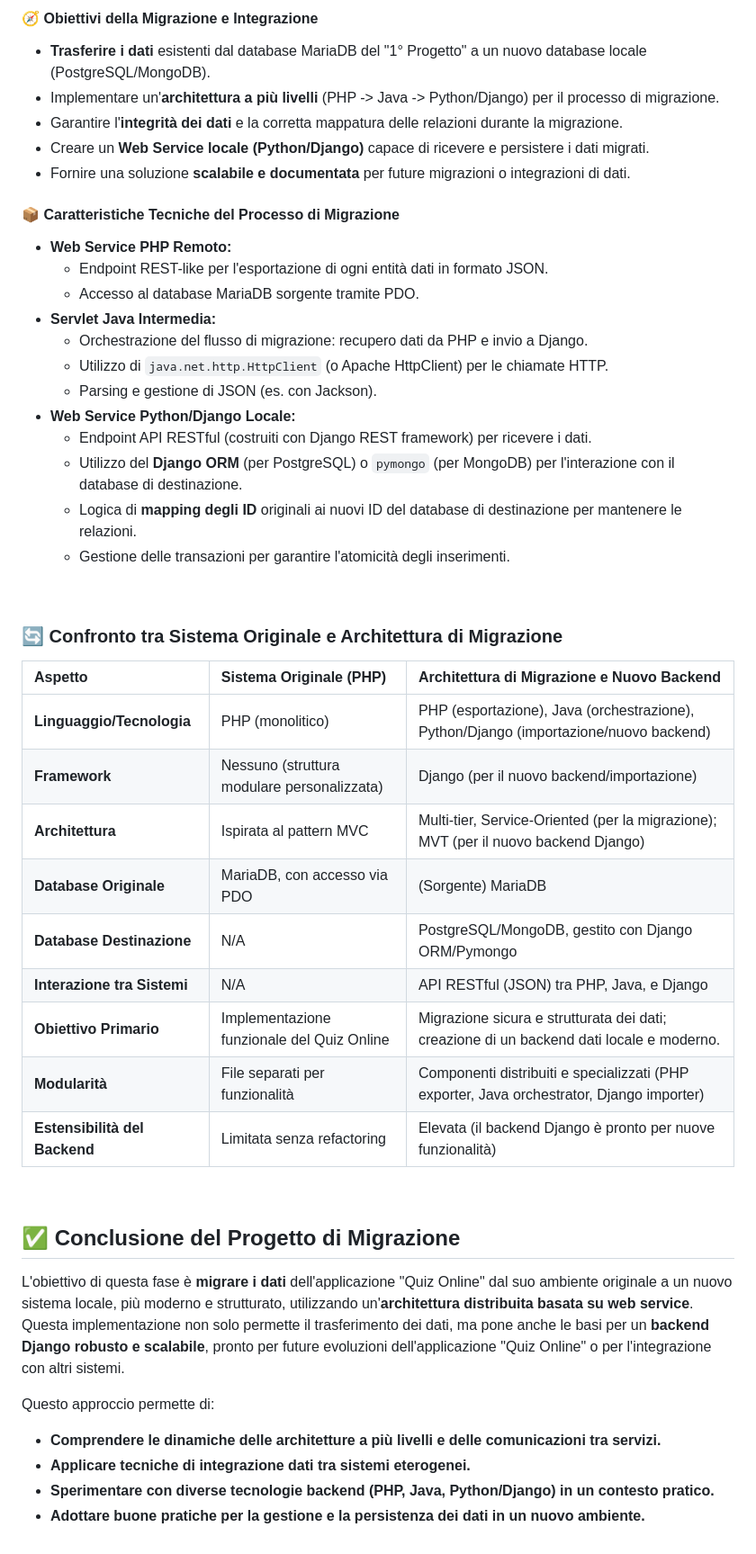
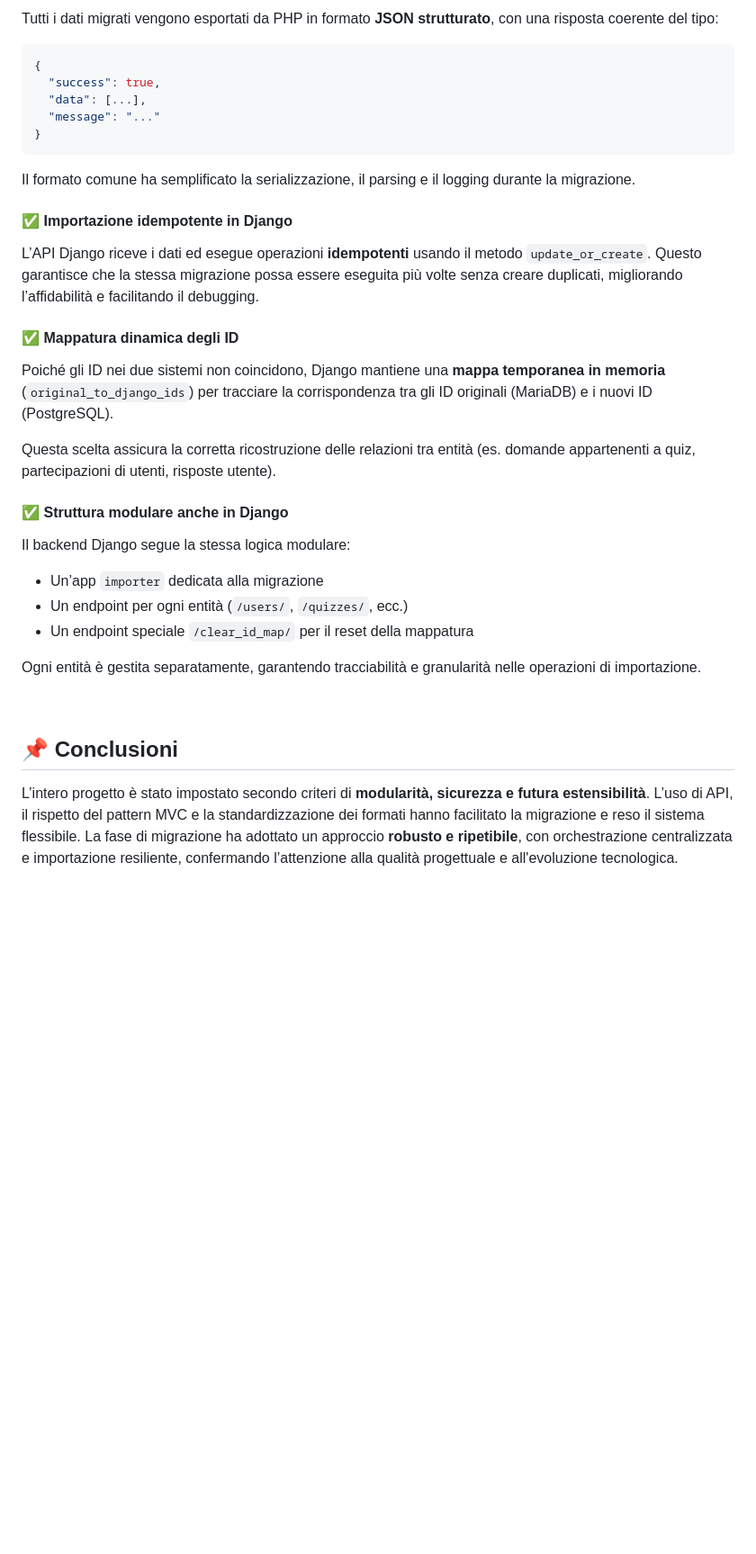
Before and after one commit to paganello/web-programming-24-25, a Markdown page: README.md, the part around the change printed below. Shown: that part at 90% size. Drawn GitHub-style; blank space fills up the shorter version.

````diff
--- a/README.md
+++ b/README.md
@@ -69,52 +76,38 @@ Ho cercato di adattare i concetti della "Fase 2" alla tua attuale architettura d
 
-#### 🧭 Obiettivi della Migrazione e Integrazione
+Tutti i dati migrati vengono esportati da PHP in formato **JSON strutturato**, con una risposta coerente del tipo:
 
-*   **Trasferire i dati** esistenti dal database MariaDB del "1° Progetto" a un nuovo database locale (PostgreSQL/MongoDB).
-*   Implementare un'**architettura a più livelli** (PHP -> Java -> Python/Django) per il processo di migrazione.
-*   Garantire l'**integrità dei dati** e la corretta mappatura delle relazioni durante la migrazione.
-*   Creare un **Web Service locale (Python/Django)** capace di ricevere e persistere i dati migrati.
-*   Fornire una soluzione **scalabile e documentata** per future migrazioni o integrazioni di dati.
+```json
+{
+  "success": true,
+  "data": [...],
+  "message": "..."
+}
+```
 
-#### 📦 Caratteristiche Tecniche del Processo di Migrazione
+Il formato comune ha semplificato la serializzazione, il parsing e il logging durante la migrazione.
 
-*   **Web Service PHP Remoto:**
-    *   Endpoint REST-like per l'esportazione di ogni entità dati in formato JSON.
-    *   Accesso al database MariaDB sorgente tramite PDO.
-*   **Servlet Java Intermedia:**
-    *   Orchestrazione del flusso di migrazione: recupero dati da PHP e invio a Django.
-    *   Utilizzo di `java.net.http.HttpClient` (o Apache HttpClient) per le chiamate HTTP.
-    *   Parsing e gestione di JSON (es. con Jackson).
-*   **Web Service Python/Django Locale:**
-    *   Endpoint API RESTful (costruiti con Django REST framework) per ricevere i dati.
-    *   Utilizzo del **Django ORM** (per PostgreSQL) o `pymongo` (per MongoDB) per l'interazione con il database di destinazione.
-    *   Logica di **mapping degli ID** originali ai nuovi ID del database di destinazione per mantenere le relazioni.
-    *   Gestione delle transazioni per garantire l'atomicità degli inserimenti.
+#### ✅ **Importazione idempotente in Django**
+
+L’API Django riceve i dati ed esegue operazioni **idempotenti** usando il metodo `update_or_create`. Questo garantisce che la stessa migrazione possa essere eseguita più volte senza creare duplicati, migliorando l’affidabilità e facilitando il debugging.
+
+#### ✅ **Mappatura dinamica degli ID**
+
+Poiché gli ID nei due sistemi non coincidono, Django mantiene una **mappa temporanea in memoria** (`original_to_django_ids`) per tracciare la corrispondenza tra gli ID originali (MariaDB) e i nuovi ID (PostgreSQL).
+
+Questa scelta assicura la corretta ricostruzione delle relazioni tra entità (es. domande appartenenti a quiz, partecipazioni di utenti, risposte utente).
+
+#### ✅ **Struttura modulare anche in Django**
+
+Il backend Django segue la stessa logica modulare:
+
+* Un’app `importer` dedicata alla migrazione
+* Un endpoint per ogni entità (`/users/`, `/quizzes/`, ecc.)
+* Un endpoint speciale `/clear_id_map/` per il reset della mappatura
+
+Ogni entità è gestita separatamente, garantendo tracciabilità e granularità nelle operazioni di importazione.
 
 &nbsp;
 
-### 🔄 Confronto tra Sistema Originale e Architettura di Migrazione
+## 📌 Conclusioni
 
-| Aspetto                     | **Sistema Originale (PHP)**                  | **Architettura di Migrazione e Nuovo Backend** |
-| :-------------------------- | :------------------------------------------- | :------------------------------------------------- |
-| **Linguaggio/Tecnologia**   | PHP (monolitico)                             | PHP (esportazione), Java (orchestrazione), Python/Django (importazione/nuovo backend) |
-| **Framework**               | Nessuno (struttura modulare personalizzata)  | Django (per il nuovo backend/importazione)       |
-| **Architettura**            | Ispirata al pattern MVC                      | Multi-tier, Service-Oriented (per la migrazione); MVT (per il nuovo backend Django) |
-| **Database Originale**      | MariaDB, con accesso via PDO                 | (Sorgente) MariaDB                                 |
-| **Database Destinazione**   | N/A                                          | PostgreSQL/MongoDB, gestito con Django ORM/Pymongo |
-| **Interazione tra Sistemi** | N/A                                          | API RESTful (JSON) tra PHP, Java, e Django         |
-| **Obiettivo Primario**      | Implementazione funzionale del Quiz Online   | Migrazione sicura e strutturata dei dati; creazione di un backend dati locale e moderno. |
-| **Modularità**              | File separati per funzionalità               | Componenti distribuiti e specializzati (PHP exporter, Java orchestrator, Django importer) |
-| **Estensibilità del Backend** | Limitata senza refactoring                   | Elevata (il backend Django è pronto per nuove funzionalità) |
-
-&nbsp;
-
-## ✅ Conclusione del Progetto di Migrazione
-
-L'obiettivo di questa fase è **migrare i dati** dell'applicazione "Quiz Online" dal suo ambiente originale a un nuovo sistema locale, più moderno e strutturato, utilizzando un'**architettura distribuita basata su web service**.
-Questa implementazione non solo permette il trasferimento dei dati, ma pone anche le basi per un **backend Django robusto e scalabile**, pronto per future evoluzioni dell'applicazione "Quiz Online" o per l'integrazione con altri sistemi.
-
-Questo approccio permette di:
-*   **Comprendere le dinamiche delle architetture a più livelli e delle comunicazioni tra servizi.**
-*   **Applicare tecniche di integrazione dati tra sistemi eterogenei.**
-*   **Sperimentare con diverse tecnologie backend (PHP, Java, Python/Django) in un contesto pratico.**
-*   **Adottare buone pratiche per la gestione e la persistenza dei dati in un nuovo ambiente.**
+L’intero progetto è stato impostato secondo criteri di **modularità, sicurezza e futura estensibilità**. L’uso di API, il rispetto del pattern MVC e la standardizzazione dei formati hanno facilitato la migrazione e reso il sistema flessibile. La fase di migrazione ha adottato un approccio **robusto e ripetibile**, con orchestrazione centralizzata e importazione resiliente, confermando l’attenzione alla qualità progettuale e all'evoluzione tecnologica.
````
Also changed, not shown: other parts of README.md (+48 -41 lines), 1° progetto/README.md (+0 -17 lines).
